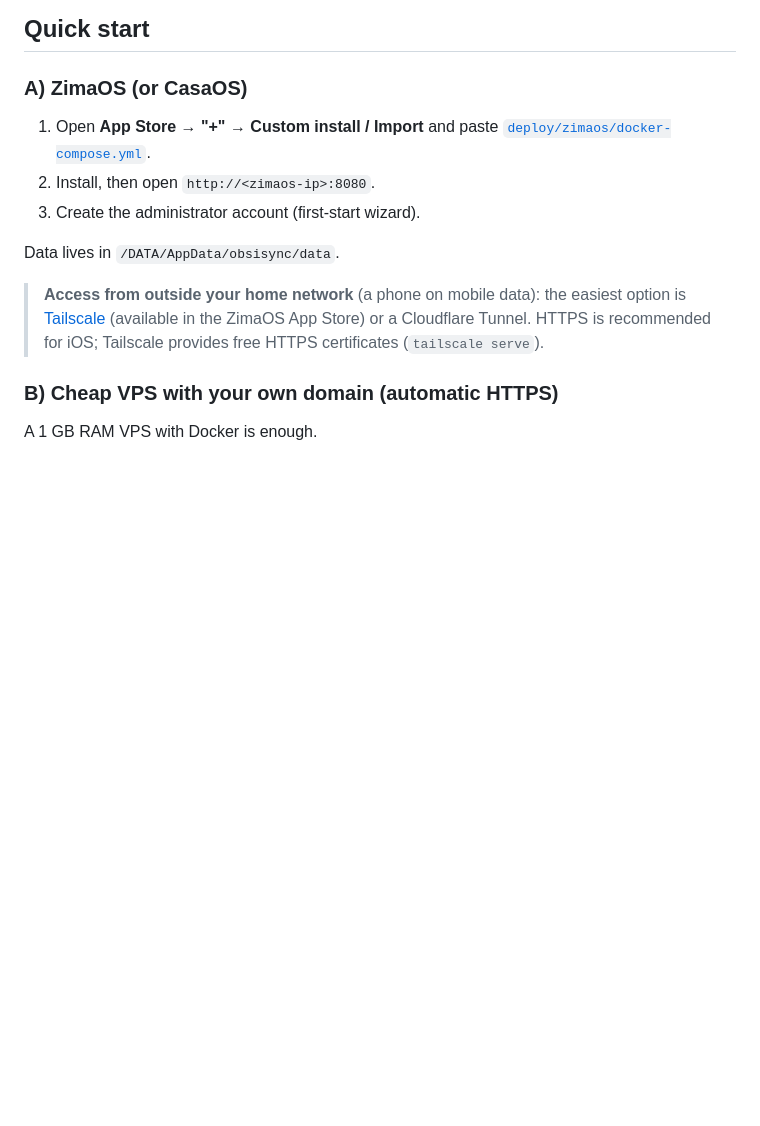
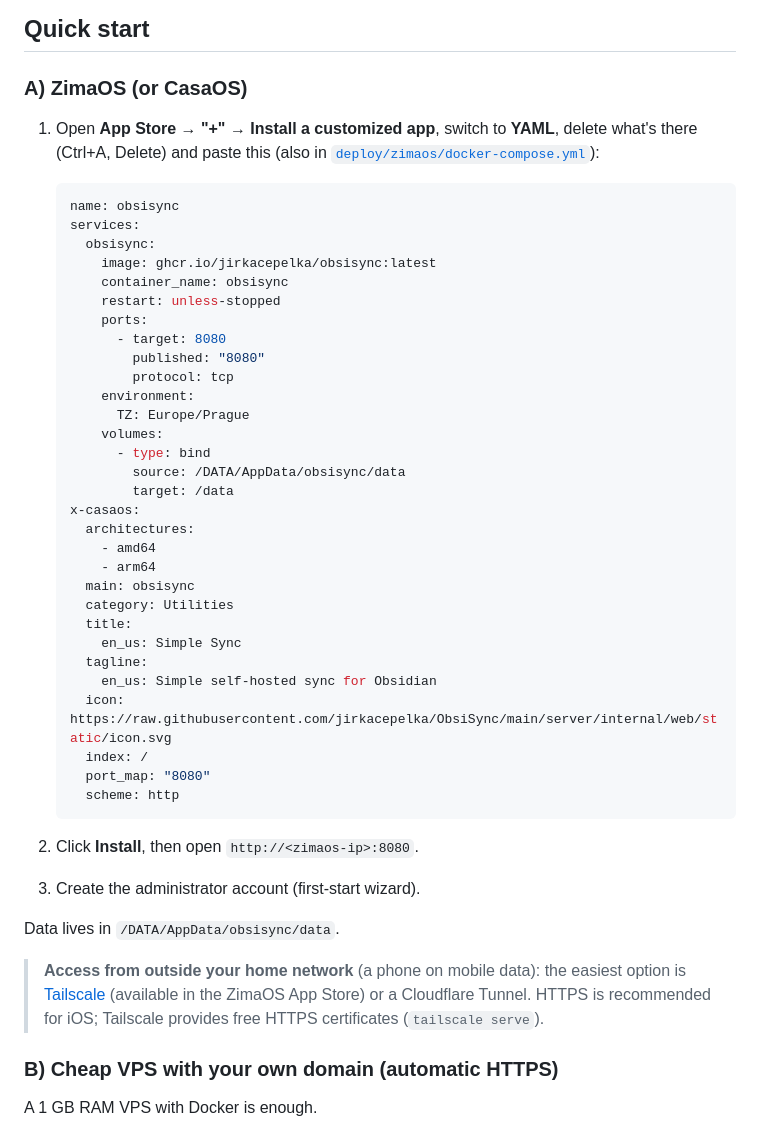
Before and after one commit to jirkacepelka/ObsiSync, a Markdown page: README.md, the part around the change. Drawn GitHub-style; blank space fills up the shorter version.

Commit message:
Show the ZimaOS YAML directly in the README
Co-Authored-By: Claude Opus 5.5 <noreply@anthropic.com>
Claude-Session: https://claude.ai/code/session_01NQQS1cszNpi5ovxnTVn8jm

````diff
--- a/README.md
+++ b/README.md
@@ -16,8 +16,42 @@ In Obsidian you enter **server address, name and password**, pick a vault from t
 
 ### A) ZimaOS (or CasaOS)
 
-1. Open **App Store → "+" → Custom install / Import** and paste [`deploy/zimaos/docker-compose.yml`](deploy/zimaos/docker-compose.yml).
-2. Install, then open `http://<zimaos-ip>:8080`.
+1. Open **App Store → "+" → Install a customized app**, switch to **YAML**, delete what's there (Ctrl+A, Delete) and paste this (also in [`deploy/zimaos/docker-compose.yml`](deploy/zimaos/docker-compose.yml)):
+
+   ```yaml
+   name: obsisync
+   services:
+     obsisync:
+       image: ghcr.io/jirkacepelka/obsisync:latest
+       container_name: obsisync
+       restart: unless-stopped
+       ports:
+         - target: 8080
+           published: "8080"
+           protocol: tcp
+       environment:
+         TZ: Europe/Prague
+       volumes:
+         - type: bind
+           source: /DATA/AppData/obsisync/data
+           target: /data
+   x-casaos:
+     architectures:
+       - amd64
+       - arm64
+     main: obsisync
+     category: Utilities
+     title:
+       en_us: Simple Sync
+     tagline:
+       en_us: Simple self-hosted sync for Obsidian
+     icon: https://raw.githubusercontent.com/jirkacepelka/ObsiSync/main/server/internal/web/static/icon.svg
+     index: /
+     port_map: "8080"
+     scheme: http
+   ```
+
+2. Click **Install**, then open `http://<zimaos-ip>:8080`.
 3. Create the administrator account (first-start wizard).
 
 Data lives in `/DATA/AppData/obsisync/data`.
````
